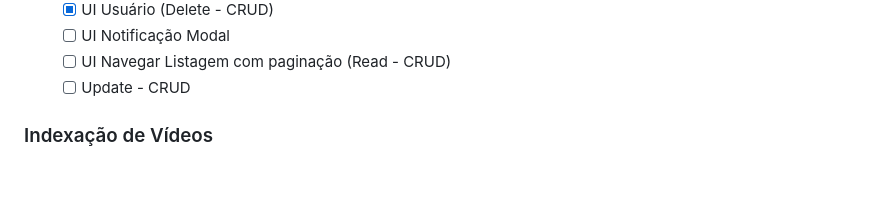
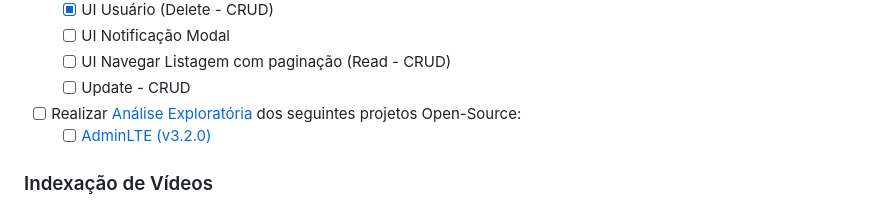
Before and after one commit to pssilva/frontend-angular-acmecorp-mod-users, a Markdown page: README.md, the part around the change. Drawn GitHub-style; blank space fills up the shorter version.

Commit message:
Commit inicial para entregar rápido!

```diff
--- a/README.md
+++ b/README.md
@@ -188,6 +188,8 @@ Segue abaixo (não se limita) os objetivos do presente projeto:
   - [ ] UI Notificação Modal
   - [ ] UI Navegar Listagem com paginação (Read - CRUD)
   - [ ] Update - CRUD
+- [ ] Realizar [Análise Exploratória](#da-analise-exploratoria) dos seguintes projetos Open-Source:
+  - [ ] [AdminLTE (v3.2.0)](https://github.com/ColorlibHQ/AdminLTE/releases/tag/v3.2.0)
 
 ### Indexação de Vídeos
 
```
